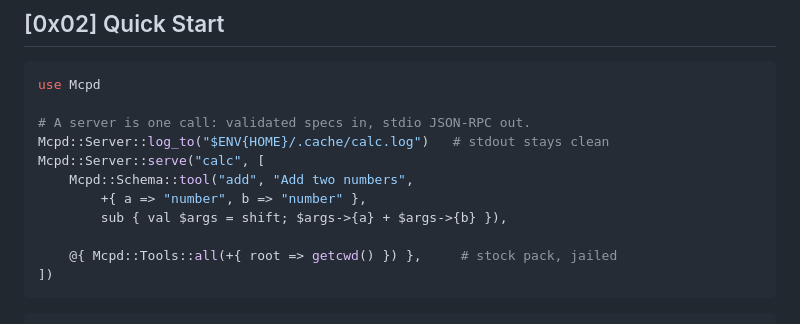
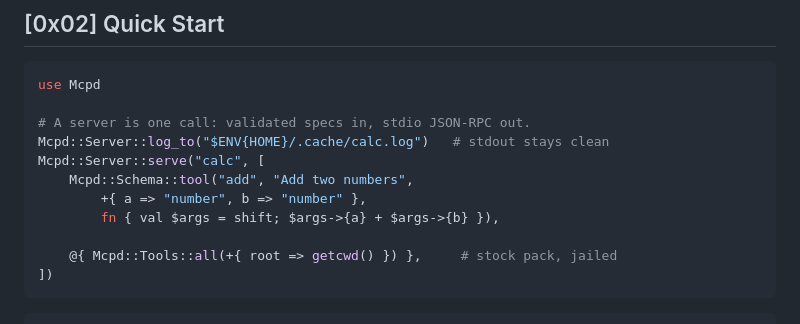
Before and after one commit to MenkeTechnologies/stryke-mcpd, a Markdown page: README.md, the part around the change. Rendered like a GitHub page.

Commit message:
docs: fix stryke style-guide violations in README examples

```diff
--- a/README.md
+++ b/README.md
@@ -72,7 +72,7 @@ Mcpd::Server::log_to("$ENV{HOME}/.cache/calc.log")   # stdout stays clean
 Mcpd::Server::serve("calc", [
     Mcpd::Schema::tool("add", "Add two numbers",
         +{ a => "number", b => "number" },
-        sub { val $args = shift; $args->{a} + $args->{b} }),
+        fn { val $args = shift; $args->{a} + $args->{b} }),
 
     @{ Mcpd::Tools::all(+{ root => getcwd() }) },     # stock pack, jailed
 ])
```
